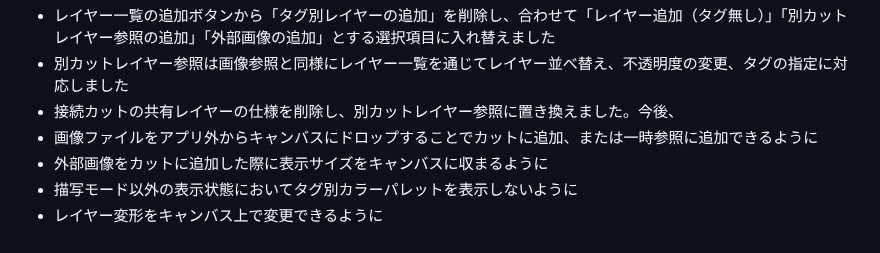
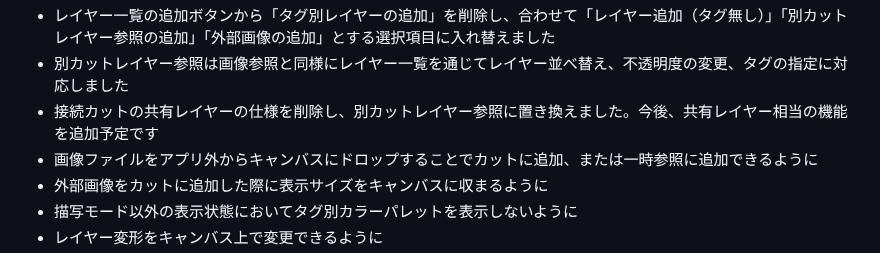
Before and after one commit to tor4kichi/tor4kichi.github.io, a Markdown page: starryboard/updates.md, the part around the change. GitHub-like rendering.

Commit message:
v0.5.0 更新内容の共有レイヤー部分に関して不足があったので加筆。

```diff
--- a/starryboard/updates.md
+++ b/starryboard/updates.md
@@ -25,7 +25,7 @@
 キャンバスページの変更点
 * レイヤー一覧の追加ボタンから「タグ別レイヤーの追加」を削除し、合わせて「レイヤー追加（タグ無し）」「別カットレイヤー参照の追加」「外部画像の追加」とする選択項目に入れ替えました
 * 別カットレイヤー参照は画像参照と同様にレイヤー一覧を通じてレイヤー並べ替え、不透明度の変更、タグの指定に対応しました
-* 接続カットの共有レイヤーの仕様を削除し、別カットレイヤー参照に置き換えました。今後、
+* 接続カットの共有レイヤーの仕様を削除し、別カットレイヤー参照に置き換えました。今後、共有レイヤー相当の機能を追加予定です
 * 画像ファイルをアプリ外からキャンバスにドロップすることでカットに追加、または一時参照に追加できるように
 * 外部画像をカットに追加した際に表示サイズをキャンバスに収まるように
 * 描写モード以外の表示状態においてタグ別カラーパレットを表示しないように
```
